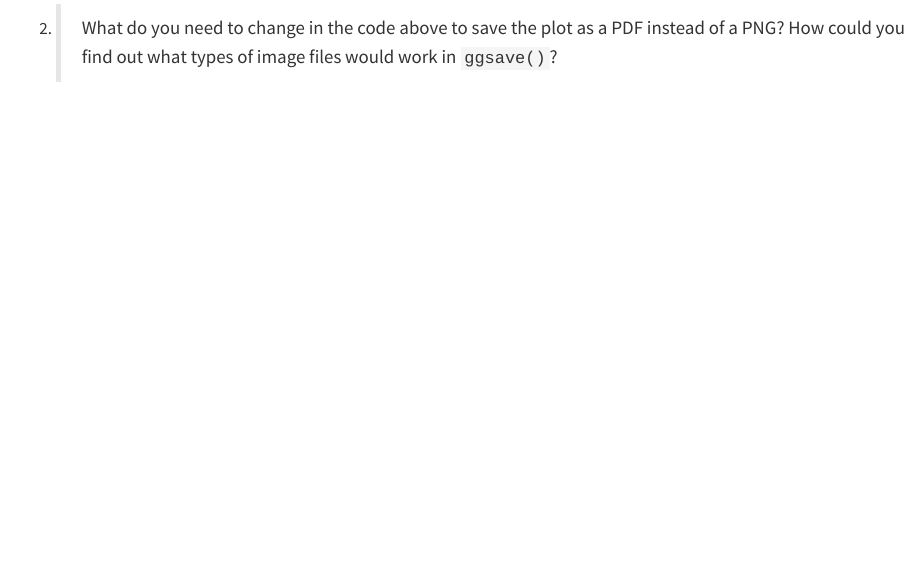
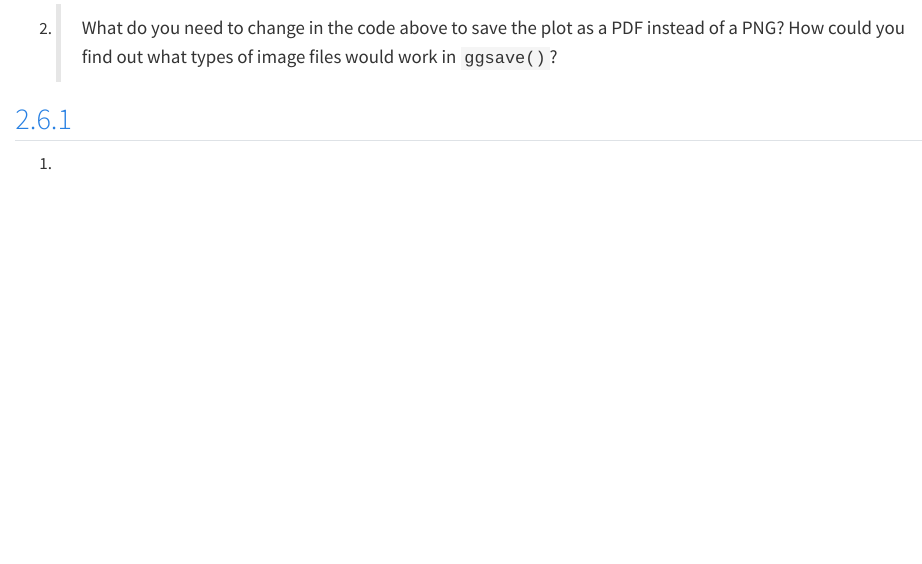
Before and after one commit to nhs-r-community/r4ds-ed2-exercise-solutions, a Quarto document (data-visualize.qmd): the page in a window 1100 px wide, from 1160 px down. Rendered offline with R 4.5, knitr and Pandoc in place of Quarto, with nearby package versions.

Commit message:
Added remaining exercises to chapter on viz

```diff
--- a/data-visualize.qmd
+++ b/data-visualize.qmd
@@ -376,3 +376,8 @@ ggsave("mpg-plot.png")
 2.
 >What do you need to change in the code above to save the plot as a PDF instead of a PNG?
 How could you find out what types of image files would work in `ggsave()`?
+
+
+## [2.6.1](https://r4ds.hadley.nz/data-visualize.html#exercises-3) {.unnumbered}
+
+1.
```
